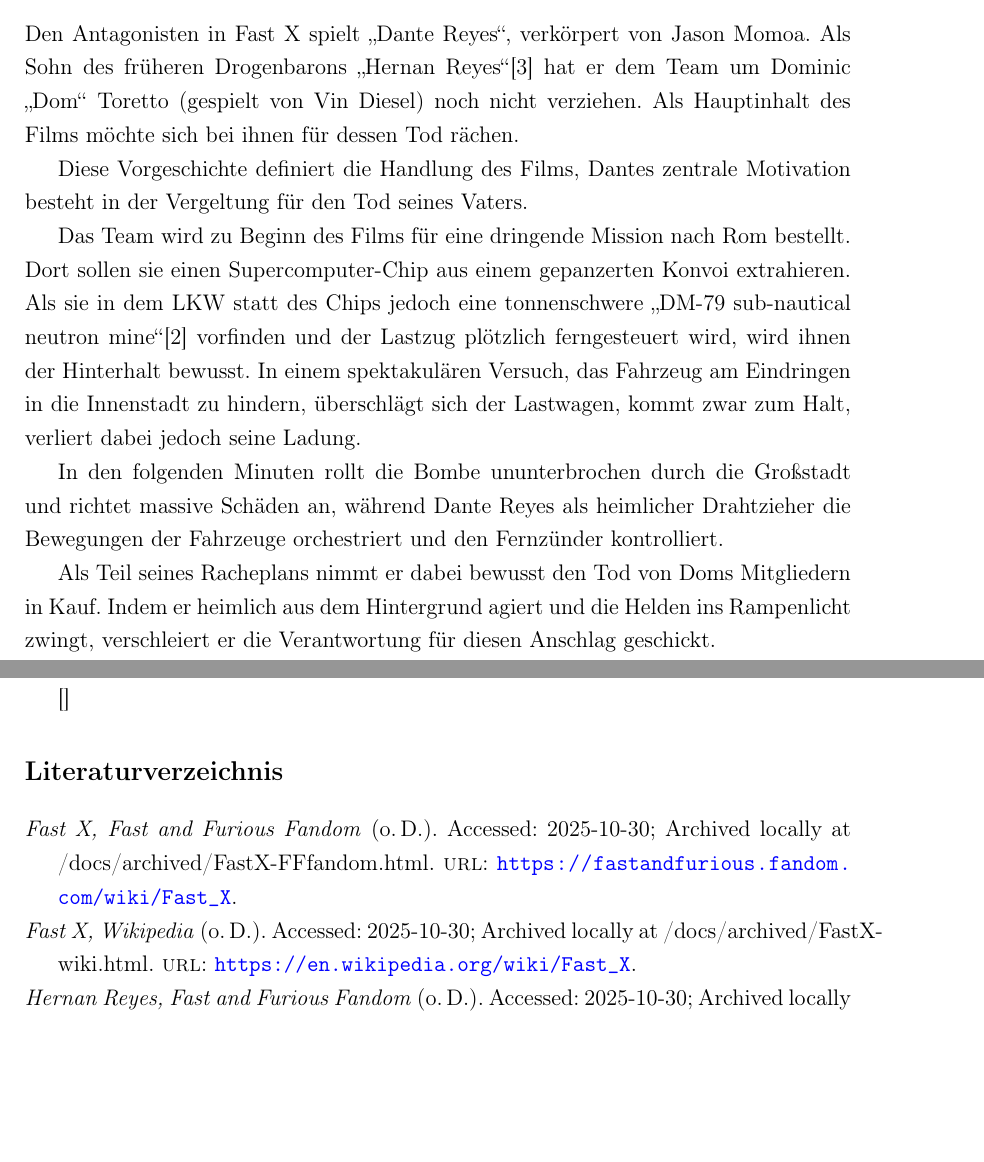
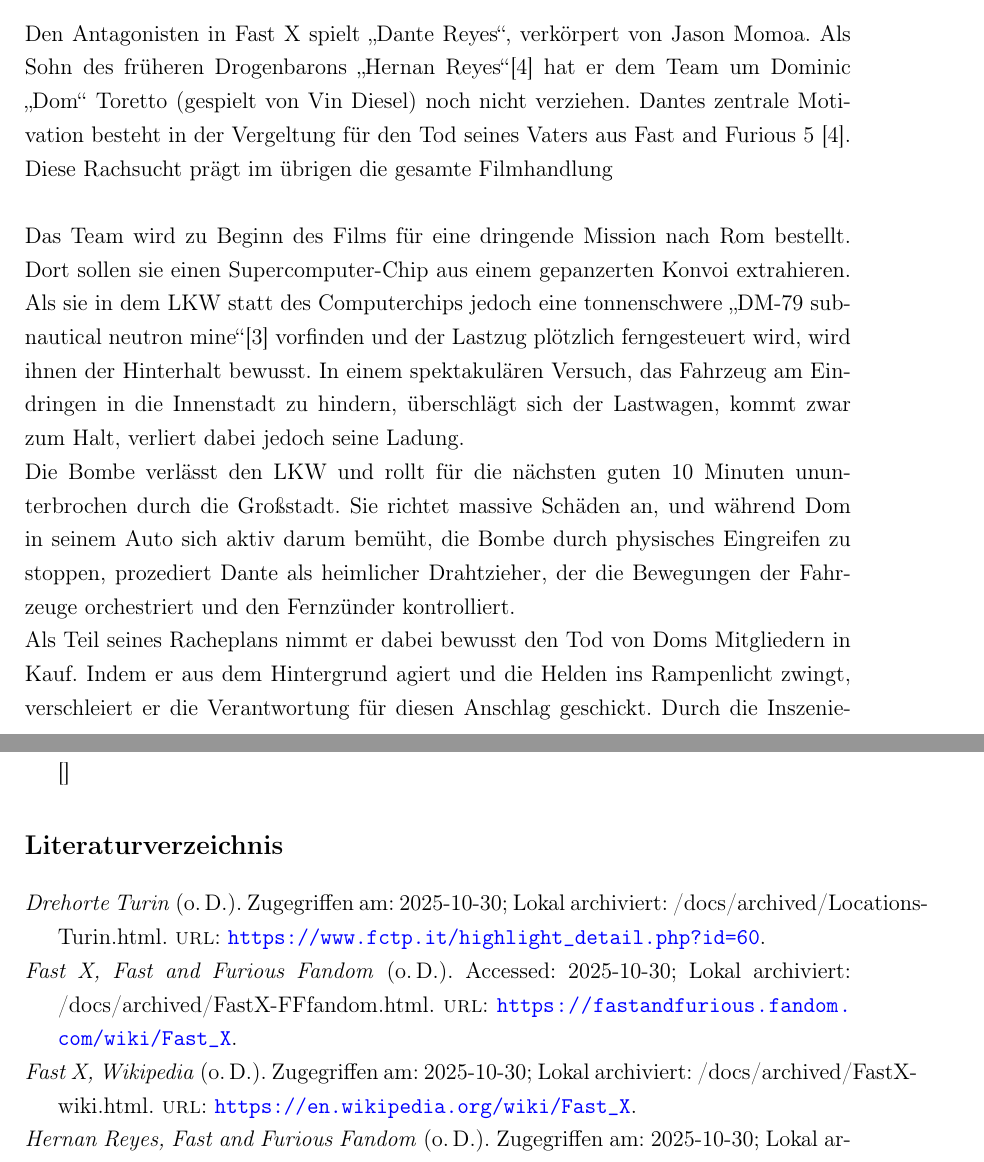
Before and after one commit to grn-x/sc-analysis, a LaTeX document (writeup/latex/main.tex, which reads writeup/latex/chapters/intro_scenes.tex, writeup/latex/literature.bib): two parts of pages 4 and 6 of 6 before the commit and two parts of pages 4 and 7 of 8 after it, joined at a grey line, cut so that both start at the same text, the shorter picture padded with empty space. Compiled offline with pdfLaTeX.

Commit message:
writeup intro; transfer progress

```diff
--- a/writeup/latex/chapters/intro_scenes.tex
+++ b/writeup/latex/chapters/intro_scenes.tex
@@ -2,24 +2,19 @@
 
 \subsection{Einordnung in den Handlungsstrang}
 Den Antagonisten in Fast X spielt \enquote{Dante Reyes}, verkörpert von Jason Momoa.
-Als Sohn des früheren Drogenbarons \enquote{Hernan Reyes}\parencite{HernanReyesFFfandom} hat er dem Team um Dominic „Dom“ Toretto (gespielt von Vin Diesel) noch nicht verziehen. Als Hauptinhalt des Films möchte sich bei ihnen für dessen Tod rächen.
-
-
-Diese Vorgeschichte definiert die Handlung des Films, Dantes zentrale Motivation besteht in der Vergeltung für den Tod seines Vaters.
-
-
+Als Sohn des früheren Drogenbarons \enquote{Hernan Reyes}\parencite{HernanReyesFFfandom} hat er dem Team um Dominic „Dom“ Toretto (gespielt von Vin Diesel) noch nicht verziehen. Dantes zentrale Motivation besteht in der Vergeltung für den Tod seines Vaters aus Fast and Furious 5 \parencite{HernanReyesFFfandom}. Diese Rachsucht prägt im übrigen die gesamte Filmhandlung
+\\
+\\
 %Rollenname in Anführungszeichen, Eigenname nicht; Nach Einführung des Spitznamen keine Anführungszeichen mehr nötig
-
 Das Team wird zu Beginn des Films für eine dringende Mission nach Rom bestellt.
 Dort sollen sie einen Supercomputer-Chip aus einem gepanzerten Konvoi extrahieren.
-Als sie in dem LKW statt des Chips jedoch eine tonnenschwere \enquote{DM-79 sub-nautical neutron mine}\parencite{fastXwiki} vorfinden und der Lastzug plötzlich ferngesteuert wird, wird ihnen der Hinterhalt bewusst.
+Als sie in dem LKW statt des Computerchips jedoch eine tonnenschwere \enquote{DM-79 sub-nautical neutron mine}\parencite{fastXwiki} vorfinden und der Lastzug plötzlich ferngesteuert wird, wird ihnen der Hinterhalt bewusst.
 In einem spektakulären Versuch, das Fahrzeug am Eindringen in die Innenstadt zu hindern, überschlägt sich der Lastwagen, kommt zwar zum Halt, verliert dabei jedoch seine Ladung.
-
-In den folgenden Minuten rollt die Bombe ununterbrochen durch die Großstadt und richtet massive Schäden an, während Dante Reyes als heimlicher Drahtzieher die Bewegungen der Fahrzeuge orchestriert und den Fernzünder kontrolliert.
-
+\\
+Die Bombe verlässt den LKW und rollt für die nächsten guten 10 Minuten ununterbrochen durch die Großstadt. Sie richtet massive Schäden an, und während Dom in seinem Auto sich aktiv darum bemüht, die Bombe durch physisches Eingreifen zu stoppen, prozediert Dante als heimlicher Drahtzieher, der die Bewegungen der Fahrzeuge orchestriert und den Fernzünder kontrolliert.
+\\
 Als Teil seines Racheplans nimmt er dabei bewusst den Tod von Doms Mitgliedern in Kauf.
-Indem er heimlich aus dem Hintergrund agiert und die Helden ins Rampenlicht zwingt, verschleiert er die Verantwortung für diesen Anschlag geschickt.
-
+Indem er aus dem Hintergrund agiert und die Helden ins Rampenlicht zwingt, verschleiert er die Verantwortung für diesen Anschlag geschickt.
 Durch die Inszenierung Doms als böswilligen Akteur lenkt er somit öffentlichen Unmut, und rechtliche Konsequenzen auf das Team\parencites{fastXfandom}{fastXwiki}.
 
 
--- a/writeup/latex/literature.bib
+++ b/writeup/latex/literature.bib
@@ -29,19 +29,19 @@
 @misc{fastXfandom,
 	title     = {Fast X, Fast and Furious Fandom},
 	url       = {https://fastandfurious.fandom.com/wiki/Fast_X},
-	note = {Accessed: 2025-10-30; Archived locally at {/docs/archived/FastX-FFfandom.html}}
+	note = {Accessed: 2025-10-30; Lokal archiviert: {/docs/archived/FastX-FFfandom.html}}
 
 }
 
 @misc{HernanReyesFFfandom,
 	title     = {Hernan Reyes, Fast and Furious Fandom},
 	url       = {https://fastandfurious.fandom.com/wiki/Hernan_Reyes},
-	note = {Accessed: 2025-10-30; Archived locally at {/docs/archived/Hernan-Reyes-FFfandom.html}}
+	note = {Zugegriffen am: 2025-10-30; Lokal archiviert: {/docs/archived/Hernan-Reyes-FFfandom.html}}
 
 }
 @misc{fastXwiki,
 	title     = {Fast X, Wikipedia},
 	url       = {https://en.wikipedia.org/wiki/Fast_X},
-	note 	  = {Accessed: 2025-10-30; Archived locally at {/docs/archived/FastX-wiki.html}}
+	note 	  = {Zugegriffen am: 2025-10-30; Lokal archiviert: {/docs/archived/FastX-wiki.html}}
 
 }
@@ -47,0 +51 @@
+	note 	  = {Zugegriffen am: 2025-10-30; Lokal archiviert: {/docs/archived/RomeHeightMap.html}}
@@ -47,0 +57 @@
+	note 	  = {Zugegriffen am: 2025-10-30; Lokal archiviert: {/docs/archived/IMDb-errors-elevation.html}}
@@ -47,0 +63 @@
+	note 	  = {Zugegriffen am: 2025-10-30; Lokal archiviert: {/docs/archived/IMDb-errors-locations.html}}
@@ -47,0 +69 @@
+	note 	  = {Zugegriffen am: 2025-10-30; Lokal archiviert: {/docs/archived/SpanischeTreppe-wiki.html}}
@@ -47,0 +75,7 @@
+	note 	  = {Zugegriffen am: 2025-10-30; Lokal archiviert: {/docs/archived/TorreDeiCapocci-wiki.html}}
+
+}
+@misc{FilmLocationsTurin,
+	title     = {Drehorte Turin},
+	url       = {https://www.fctp.it/highlight_detail.php?id=60},
+	note 	  = {Zugegriffen am: 2025-10-30; Lokal archiviert: {/docs/archived/Locations-Turin.html}}
@@ -47,0 +87 @@
+	note 	  = {Zugegriffen am: 2025-10-30; Lokal archiviert: {/docs/archived/PiazzaDelPopolo-wiki.html}}
@@ -47,0 +93 @@
+	note 	  = {Zugegriffen am: 2025-10-30; Lokal archiviert: {/docs/archived/GoogleMaps-ViaVittorioAmedeo-II-16.png}}
@@ -47,0 +99,3 @@
+	note 	  = {Zugegriffen am: 2025-10-30; Lokal archiviert: {/docs/archived/PiazzaSanCarlo-wiki.html}}
+
+}
```
Also changed, not shown: writeup/latex/chapters/bibliography.tex (+1 -0 lines), writeup/latex/header.tex (+1 -0 lines), writeup/latex/chapters/intro_scenes.tex (15 more changed lines), writeup/latex/literature.bib (38 more changed lines), 9 other files.
